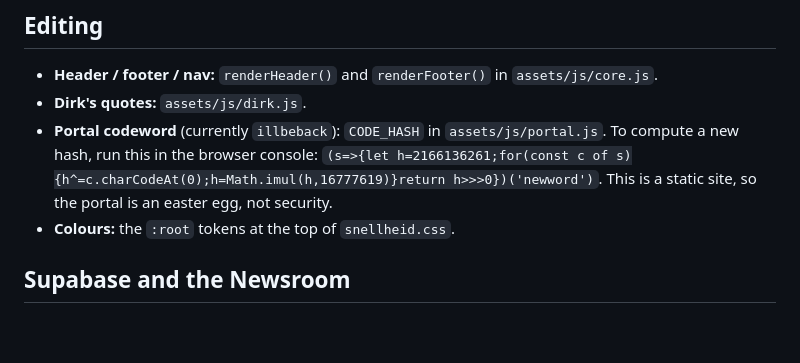
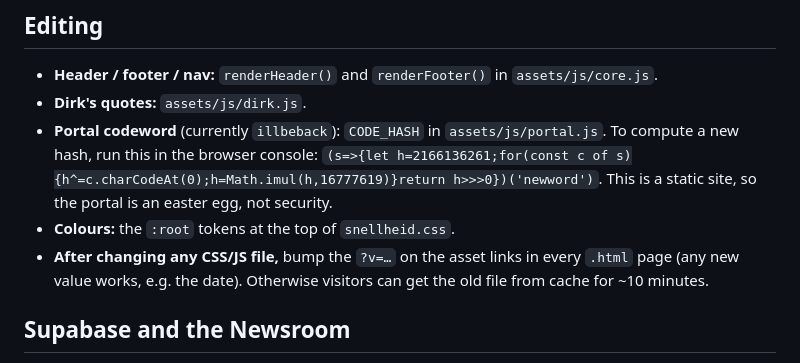
Before and after one commit to nickraasc-ui/Snellheid.github.io, a Markdown page: README.md, the part around the change. Rendered like a GitHub page; blank space fills up the shorter version.

Commit message:
README: note on bumping asset versions
Co-Authored-By: Claude Opus 5.5 <noreply@anthropic.com>
Claude-Session: https://claude.ai/code/session_01YMu1Z4wzBtMSgB6BVVU77g

```diff
--- a/README.md
+++ b/README.md
@@ -47,6 +47,7 @@ CSS hides whichever language isn't active. Text generated by JavaScript uses `Sn
   `(s=>{let h=2166136261;for(const c of s){h^=c.charCodeAt(0);h=Math.imul(h,16777619)}return h>>>0})('newword')`.
   This is a static site, so the portal is an easter egg, not security.
 - **Colours:** the `:root` tokens at the top of `snellheid.css`.
+- **After changing any CSS/JS file,** bump the `?v=…` on the asset links in every `.html` page (any new value works, e.g. the date). Otherwise visitors can get the old file from cache for ~10 minutes.
 
 ## Supabase and the Newsroom
 
```
